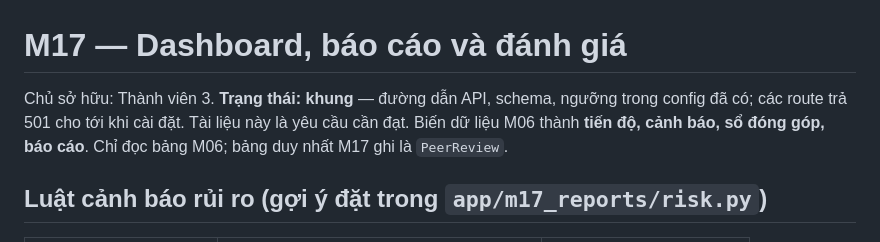
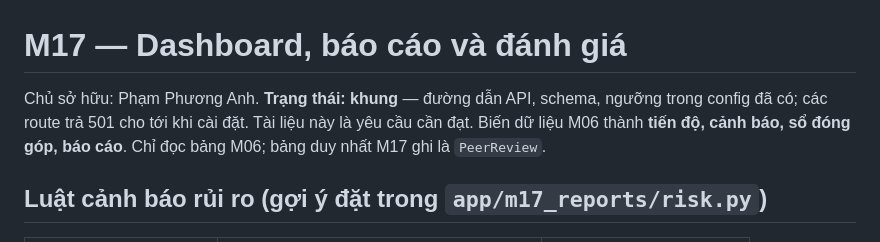
Before and after one commit to AnhTus119/TeamSync, a Markdown page: docs/M17.md, the part around the change. Drawn GitHub-style.

Commit message:
Update M17 documentation

```diff
--- a/docs/M17.md
+++ b/docs/M17.md
@@ -1,6 +1,6 @@
 # M17 — Dashboard, báo cáo và đánh giá
 
-Chủ sở hữu: Thành viên 3. **Trạng thái: khung** — đường dẫn API, schema, ngưỡng trong config đã có; các route trả 501 cho tới khi cài đặt. Tài liệu này là yêu cầu cần đạt. Biến dữ liệu M06 thành **tiến độ, cảnh báo, sổ đóng góp, báo cáo**. Chỉ đọc bảng M06; bảng duy nhất M17 ghi là `PeerReview`.
+Chủ sở hữu: Phạm Phương Anh. **Trạng thái: khung** — đường dẫn API, schema, ngưỡng trong config đã có; các route trả 501 cho tới khi cài đặt. Tài liệu này là yêu cầu cần đạt. Biến dữ liệu M06 thành **tiến độ, cảnh báo, sổ đóng góp, báo cáo**. Chỉ đọc bảng M06; bảng duy nhất M17 ghi là `PeerReview`.
 
 ## Luật cảnh báo rủi ro (gợi ý đặt trong `app/m17_reports/risk.py`)
 
```
